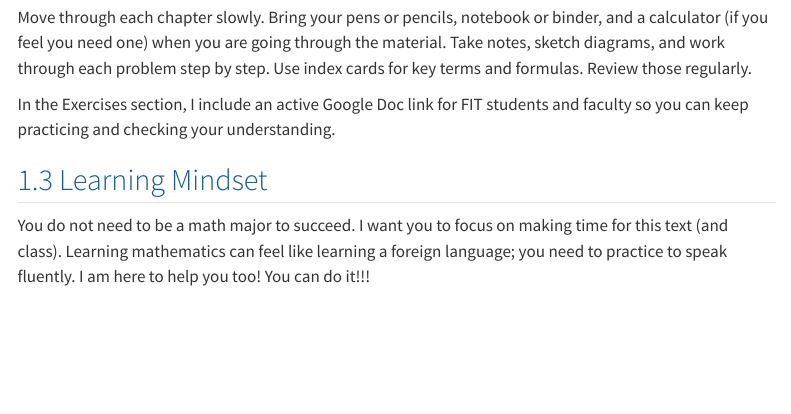
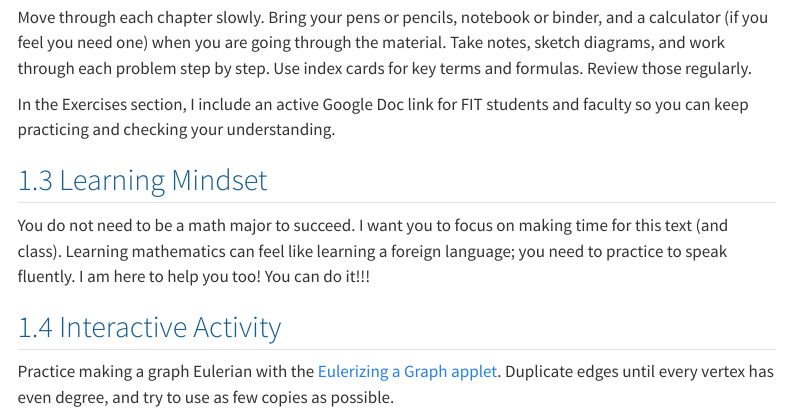
Before and after one commit to jennifershloming/ma142textbook, a Quarto document (index.qmd): the page in a window 1100 px wide, from 1380 px down. Rendered offline with R 4.5, knitr and Pandoc in place of Quarto, with nearby package versions; menus at the side of the page are left out.

Commit message:
Add standalone Eulerizing a Graph applet
Co-authored-by: jennifershloming <50161861+jennifershloming@users.noreply.github.com>

```diff
--- a/_quarto.yml
+++ b/_quarto.yml
@@ -1,5 +1,7 @@
 project:
   type: book
+  resources:
+    - applets/duplicating-edges.html
 
 book:
   title: "GEOMETRY and the Art of Design"
--- a/index.qmd
+++ b/index.qmd
@@ -32,3 +32,7 @@ In the Exercises section, I include an active Google Doc link for FIT students a
 ## Learning Mindset
 
 You do not need to be a math major to succeed. I want you to focus on making time for this text (and class). Learning mathematics can feel like learning a foreign language; you need to practice to speak fluently. I am here to help you too! You can do it!!!
+
+## Interactive Activity
+
+Practice making a graph Eulerian with the [Eulerizing a Graph applet](applets/duplicating-edges.html). Duplicate edges until every vertex has even degree, and try to use as few copies as possible.
```
Also changed, not shown: applets/duplicating-edges.html (added).
